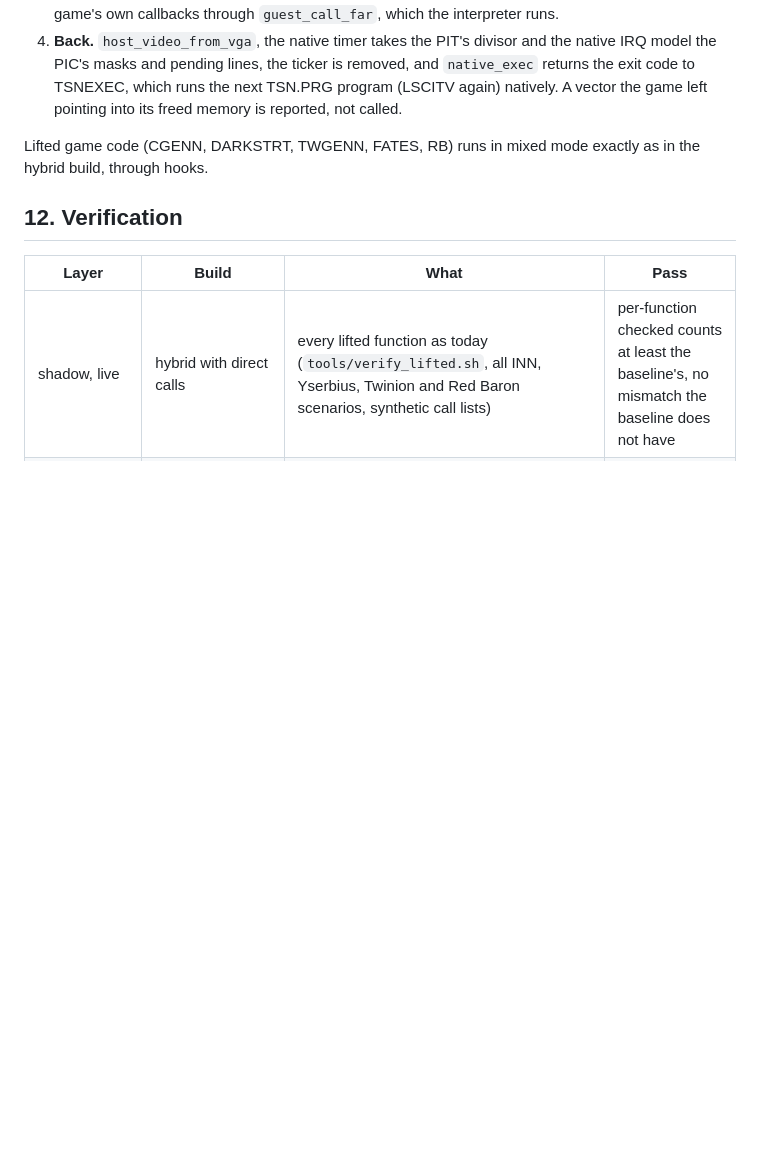
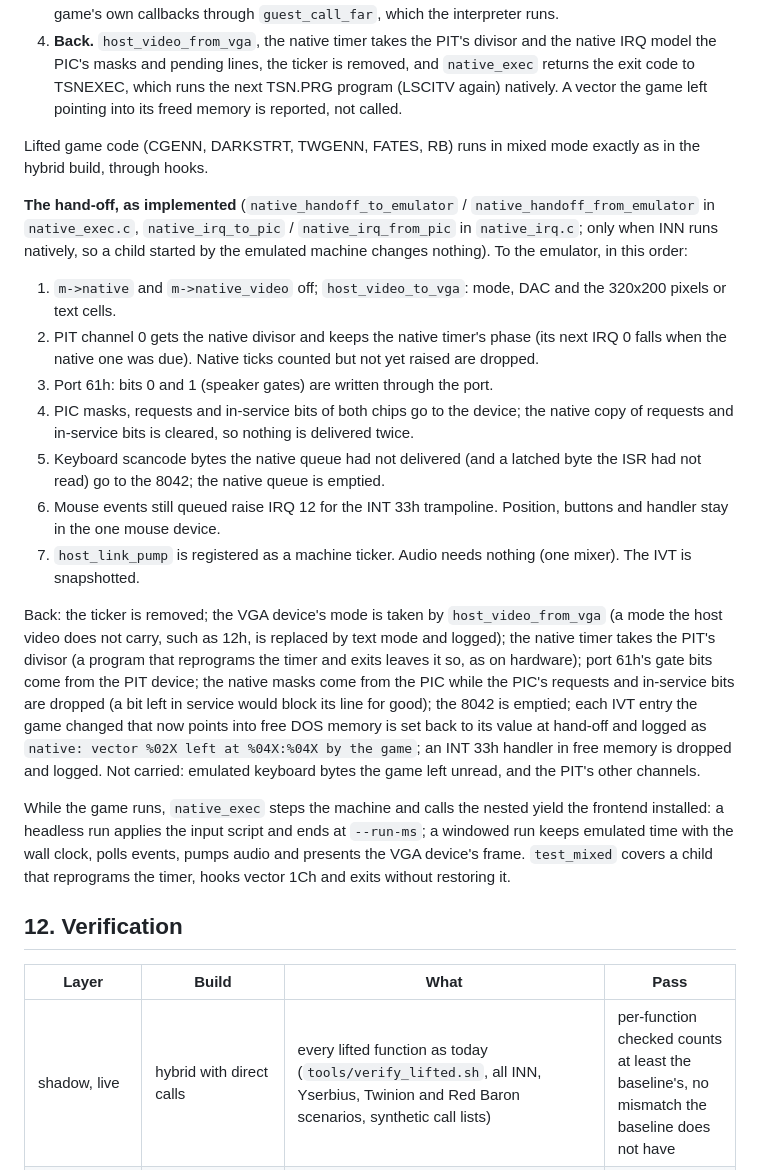
Before and after one commit to mcfbytes/INN_Decomp, a Markdown page: docs/native.md, the part around the change. Rendered like a GitHub page; blank space fills up the shorter version.

Commit message:
docs: native.md lists the mixed-mode hand-off
Co-Authored-By: Claude Opus 5.5 <noreply@anthropic.com>

```diff
--- a/docs/native.md
+++ b/docs/native.md
@@ -499,6 +499,37 @@ TSNEXEC starts every program through EXEC. In native mode its native EXEC (`nati
 Lifted game code (CGENN, DARKSTRT, TWGENN, FATES, RB) runs in mixed mode exactly as in the hybrid build,
 through hooks.
 
+**The hand-off, as implemented** (`native_handoff_to_emulator` / `native_handoff_from_emulator` in
+`native_exec.c`, `native_irq_to_pic` / `native_irq_from_pic` in `native_irq.c`; only when INN runs
+natively, so a child started by the emulated machine changes nothing). To the emulator, in this order:
+
+1. `m->native` and `m->native_video` off; `host_video_to_vga`: mode, DAC and the 320x200 pixels or text cells.
+2. PIT channel 0 gets the native divisor and keeps the native timer's phase (its next IRQ 0 falls when the
+   native one was due). Native ticks counted but not yet raised are dropped.
+3. Port 61h: bits 0 and 1 (speaker gates) are written through the port.
+4. PIC masks, requests and in-service bits of both chips go to the device; the native copy of requests and
+   in-service bits is cleared, so nothing is delivered twice.
+5. Keyboard scancode bytes the native queue had not delivered (and a latched byte the ISR had not read) go
+   to the 8042; the native queue is emptied.
+6. Mouse events still queued raise IRQ 12 for the INT 33h trampoline. Position, buttons and handler stay in
+   the one mouse device.
+7. `host_link_pump` is registered as a machine ticker. Audio needs nothing (one mixer). The IVT is
+   snapshotted.
+
+Back: the ticker is removed; the VGA device's mode is taken by `host_video_from_vga` (a mode the host video
+does not carry, such as 12h, is replaced by text mode and logged); the native timer takes the PIT's divisor
+(a program that reprograms the timer and exits leaves it so, as on hardware); port 61h's gate bits come
+from the PIT device; the native masks come from the PIC while the PIC's requests and in-service bits are
+dropped (a bit left in service would block its line for good); the 8042 is emptied; each IVT entry the
+game changed that now points into free DOS memory is set back to its value at hand-off and logged as
+`native: vector %02X left at %04X:%04X by the game`; an INT 33h handler in free memory is dropped and
+logged. Not carried: emulated keyboard bytes the game left unread, and the PIT's other channels.
+
+While the game runs, `native_exec` steps the machine and calls the nested yield the frontend installed:
+a headless run applies the input script and ends at `--run-ms`; a windowed run keeps emulated time with
+the wall clock, polls events, pumps audio and presents the VGA device's frame. `test_mixed` covers a
+child that reprograms the timer, hooks vector 1Ch and exits without restoring it.
+
 ## 12. Verification
 
 | Layer | Build | What | Pass |
```
